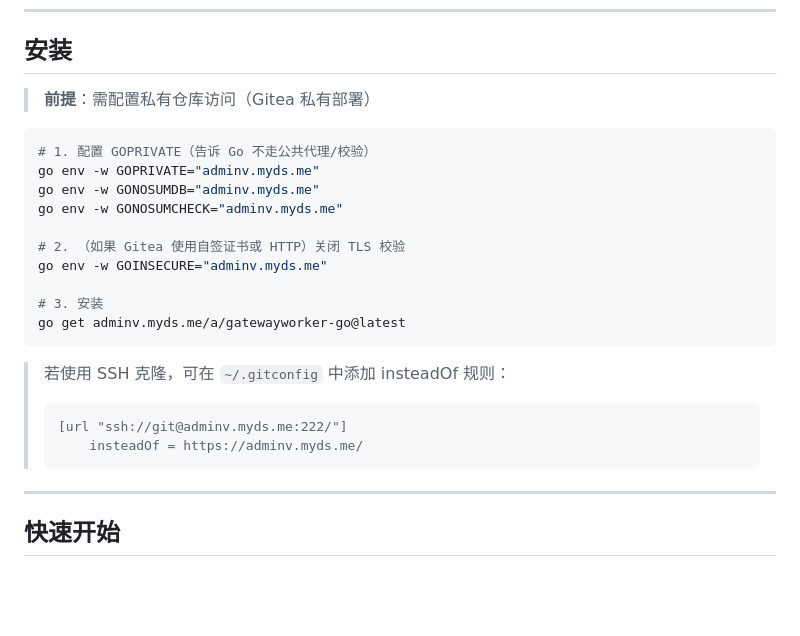
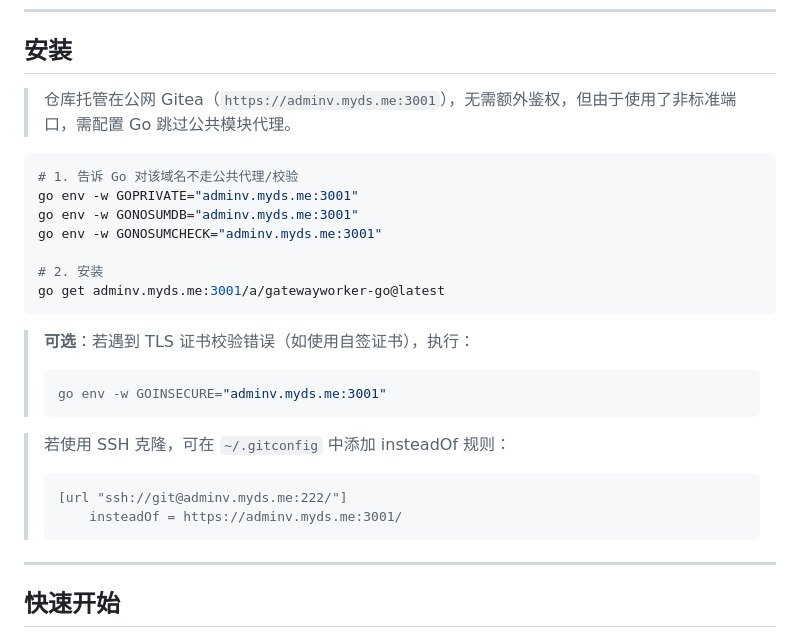
Before and after one commit to captainstdin/gateway-go, a Markdown page: README.md, the part around the change. GitHub-like rendering; blank space fills up the shorter version.

````diff
--- a/README.md
+++ b/README.md
@@ -50,25 +50,27 @@
 
 ## 安装
 
-> **前提**：需配置私有仓库访问（Gitea 私有部署）
+> 仓库托管在公网 Gitea（`https://adminv.myds.me:3001`），无需额外鉴权，但由于使用了非标准端口，需配置 Go 跳过公共模块代理。
 
 ```bash
-# 1. 配置 GOPRIVATE（告诉 Go 不走公共代理/校验）
-go env -w GOPRIVATE="adminv.myds.me"
-go env -w GONOSUMDB="adminv.myds.me"
-go env -w GONOSUMCHECK="adminv.myds.me"
+# 1. 告诉 Go 对该域名不走公共代理/校验
+go env -w GOPRIVATE="adminv.myds.me:3001"
+go env -w GONOSUMDB="adminv.myds.me:3001"
+go env -w GONOSUMCHECK="adminv.myds.me:3001"
 
-# 2. （如果 Gitea 使用自签证书或 HTTP）关闭 TLS 校验
-go env -w GOINSECURE="adminv.myds.me"
+# 2. 安装
+go get adminv.myds.me:3001/a/gatewayworker-go@latest
+```
 
-# 3. 安装
-go get adminv.myds.me/a/gatewayworker-go@latest
-```
+> **可选**：若遇到 TLS 证书校验错误（如使用自签证书），执行：
+> ```bash
+> go env -w GOINSECURE="adminv.myds.me:3001"
+> ```
 
 > 若使用 SSH 克隆，可在 `~/.gitconfig` 中添加 insteadOf 规则：
 > ```
 > [url "ssh://git@adminv.myds.me:222/"]
->     insteadOf = https://adminv.myds.me/
+>     insteadOf = https://adminv.myds.me:3001/
 > ```
 
 ---
````
